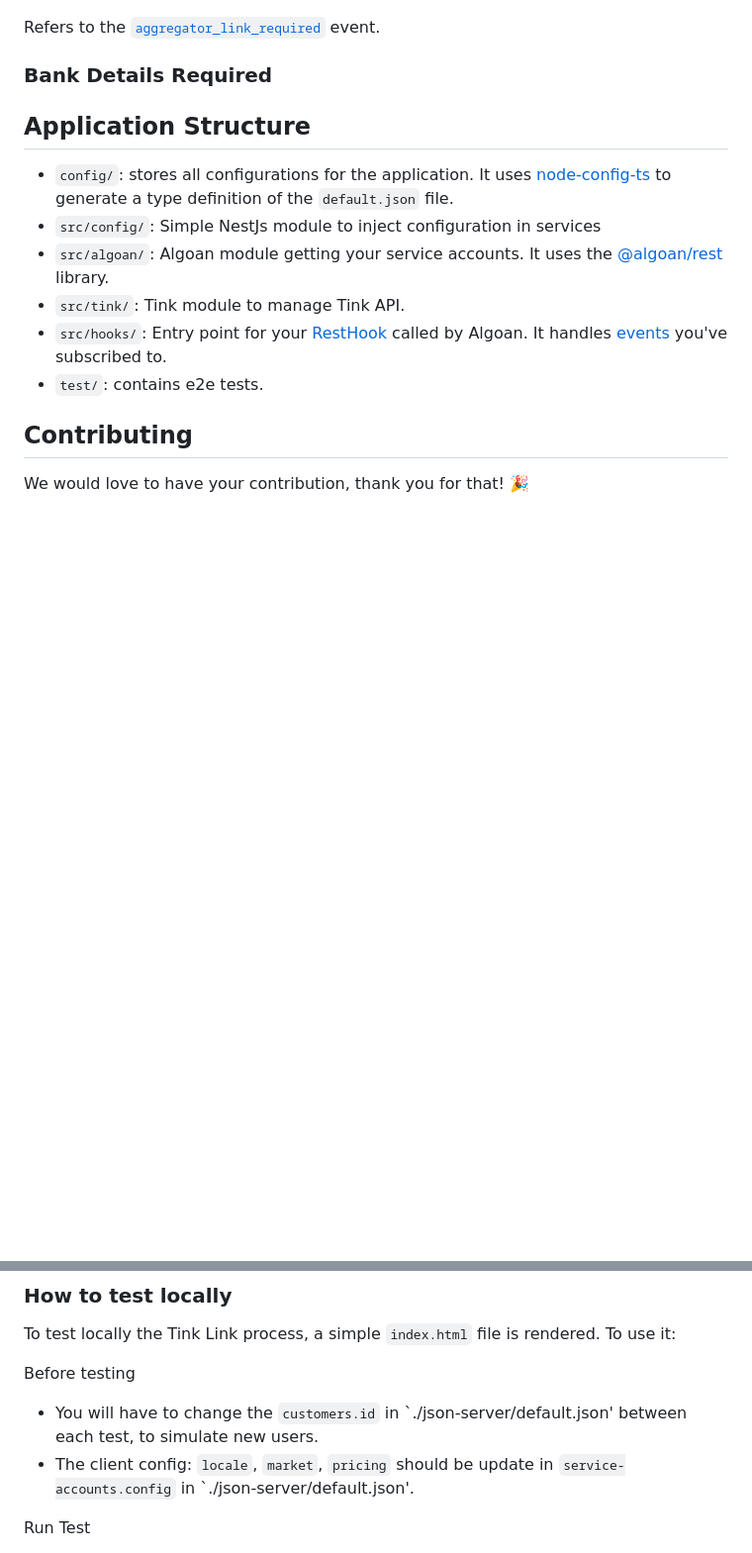
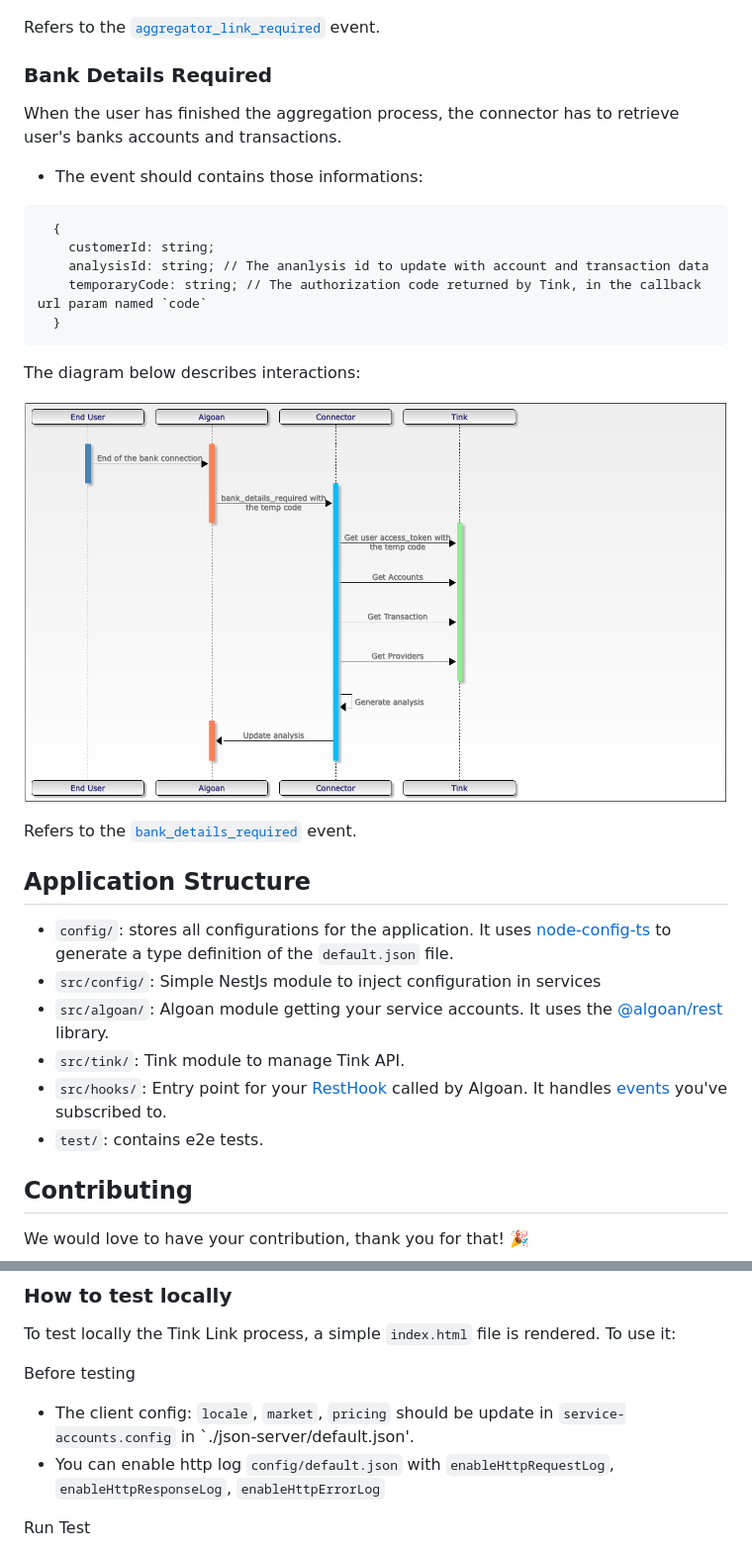
Before and after one commit to algoan/nestjs-tink-connector, a Markdown page: README.md, 2 parts joined by grey strips. Shown: that part at 99% size. GitHub-like rendering; pictures changed too: public/bank_details_required.png (added); blank space fills up the shorter version.

Commit message:
doc(README) Add doc for bank_details_required event

````diff
--- a/README.md
+++ b/README.md
@@ -54,9 +54,26 @@ The diagram below describes interactions:
 ![aggregator_link_required](public/aggregator_link_required.png)
 
 Refers to the [`aggregator_link_required`](https://developers.algoan.com/public/docs/algoan_documentation/resthooks_and_events/event_list.html#aggregator_link_required) event.
+
 ### Bank Details Required
 
-<!-- To complete -->
+When the user has finished the aggregation process, the connector has to retrieve user's banks accounts and transactions.
+
+* The event should contains those informations:
+```
+  {
+    customerId: string;
+    analysisId: string; // The ananlysis id to update with account and transaction data
+    temporaryCode: string; // The authorization code returned by Tink, in the callback url param named `code`
+  }
+```
+
+The diagram below describes interactions:
+
+![bank_details_required](public/bank_details_required.png)
+
+Refers to the [`bank_details_required`](https://developers.algoan.com/public/docs/algoan_documentation/resthooks_and_events/event_list.html#bank_details_required) event.
+
 ## Application Structure
 
 - `config/`: stores all configurations for the application. It uses [node-config-ts](https://github.com/tusharmath/node-config-ts) to generate a type definition of the `default.json` file.
@@ -110,8 +127,8 @@ $ npm install
 To test locally the Tink Link process, a simple `index.html` file is rendered. To use it:
 
 Before testing
-- You will have to change the `customers.id` in `./json-server/default.json' between each test, to simulate new users.
 - The client config: `locale`, `market`, `pricing` should be update in `service-accounts.config` in  `./json-server/default.json'.
+- You can enable http log `config/default.json` with `enableHttpRequestLog`, `enableHttpResponseLog`, `enableHttpErrorLog`
 
 Run Test
 - Run `npm run start:dev`. It will render an index.html file. Algoan APIs are exposed and mocked by a [json-server](https://github.com/typicode/json-server).
````
Also changed, not shown: public/aggregation_link_required.png (deleted), public/aggregator_link_required.png (added).
